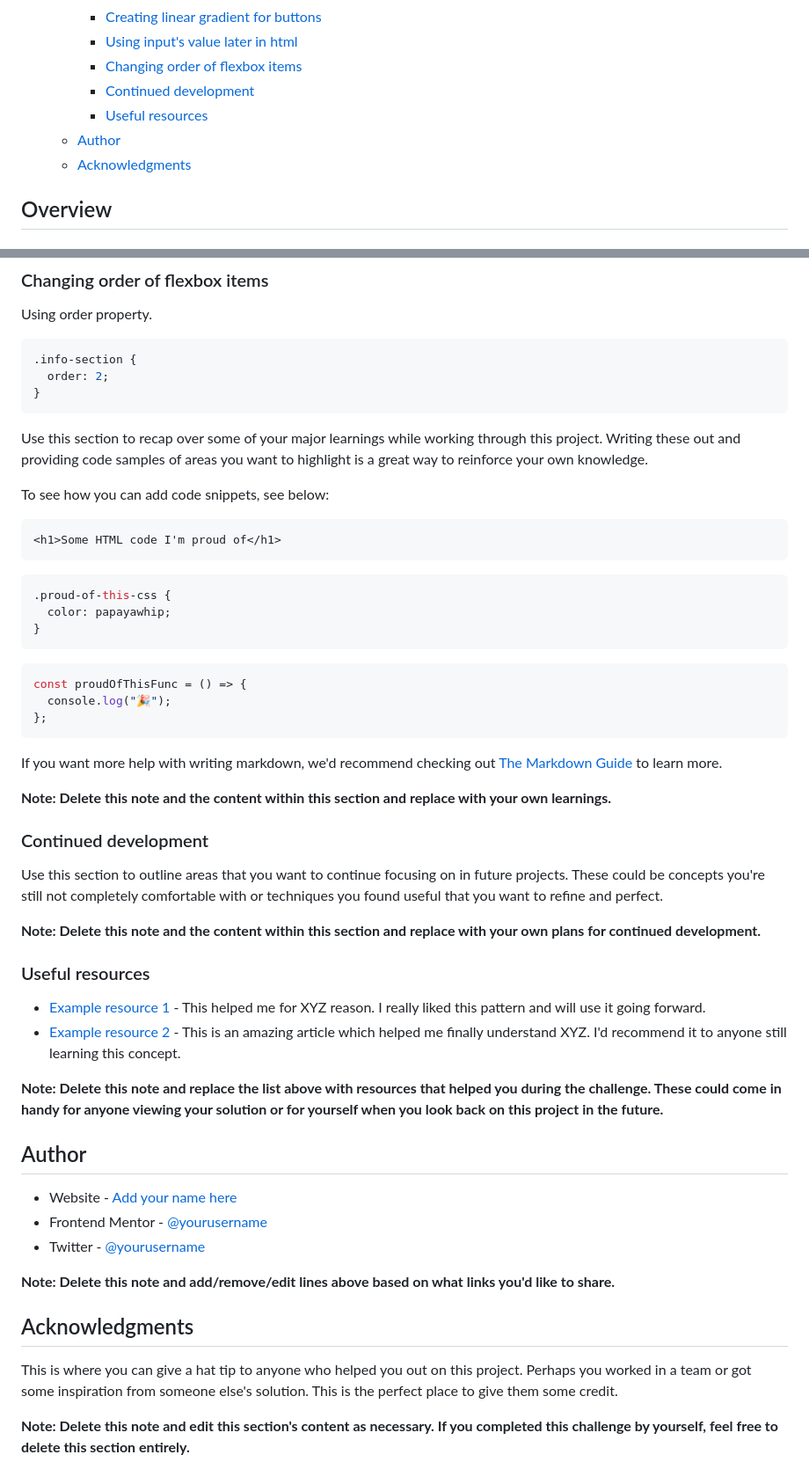
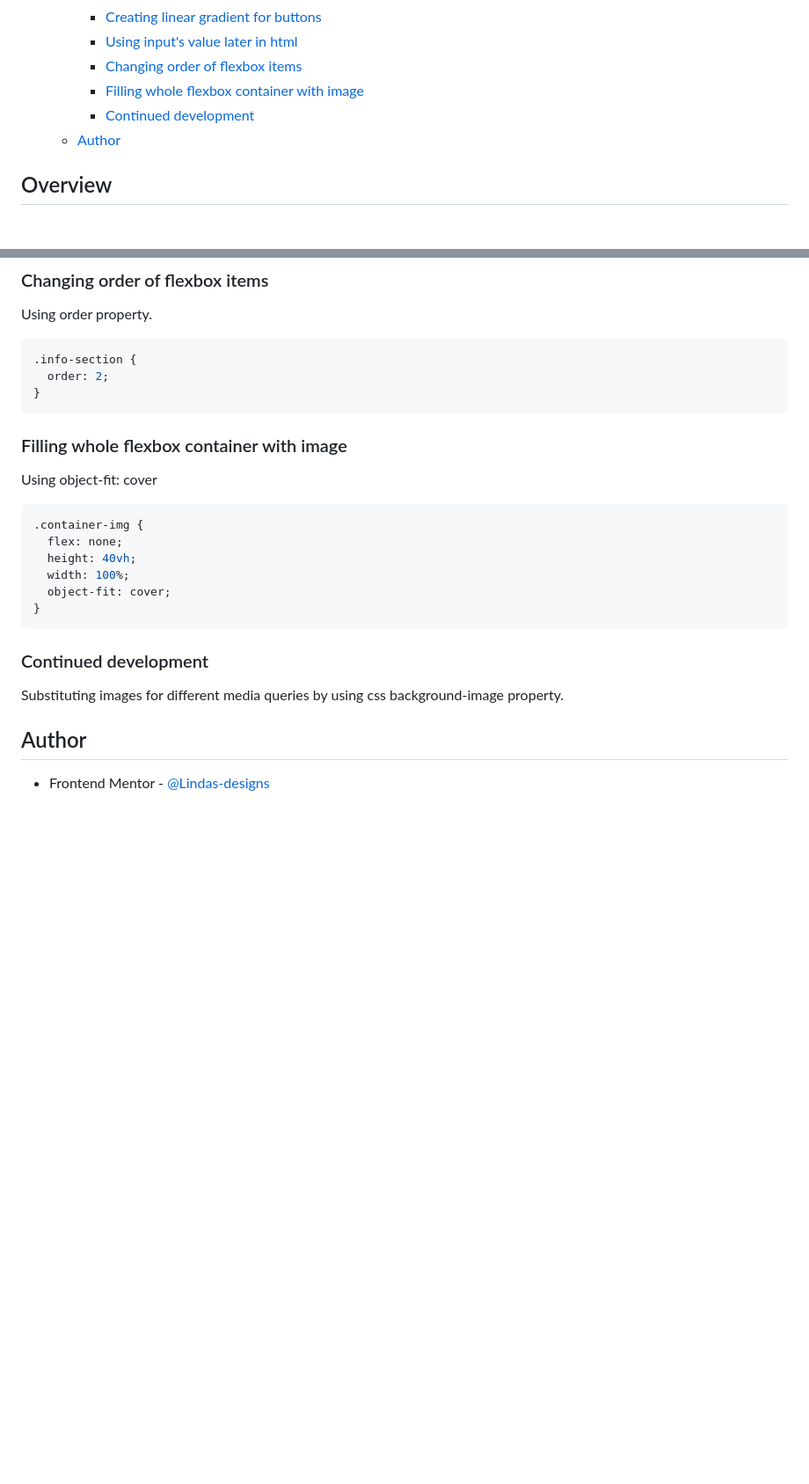
Before and after one commit to Lindas-designs/Newsletter-sign-up, a Markdown page: README.md, 2 parts joined by grey strips. Shown at 88% size. Drawn GitHub-style; blank space fills up the shorter version.

Commit message:
final with readme

````diff
--- a/README.md
+++ b/README.md
@@ -19,10 +19,9 @@ This is a solution to the [Newsletter sign-up form with success message challeng
     - [Creating linear gradient for buttons](#creating-linear-gradient-for-buttons)
     - [Using input's value later in html](#using-inputs-value-later-in-html)
     - [Changing order of flexbox items](#changing-order-of-flexbox-items)
+    - [Filling whole flexbox container with image](#filling-whole-flexbox-container-with-image)
     - [Continued development](#continued-development)
-    - [Useful resources](#useful-resources)
   - [Author](#author)
-  - [Acknowledgments](#acknowledgments)
 
 ## Overview
 
@@ -115,53 +108,23 @@ Using order property.
 }
 ```
 
-Use this section to recap over some of your major learnings while working through this project. Writing these out and providing code samples of areas you want to highlight is a great way to reinforce your own knowledge.
+### Filling whole flexbox container with image
 
-To see how you can add code snippets, see below:
-
-```html
-<h1>Some HTML code I'm proud of</h1>
-```
+Using object-fit: cover
 
 ```css
-.proud-of-this-css {
-  color: papayawhip;
+.container-img {
+  flex: none;
+  height: 40vh;
+  width: 100%;
+  object-fit: cover;
 }
 ```
 
-```js
-const proudOfThisFunc = () => {
-  console.log("🎉");
-};
-```
-
-If you want more help with writing markdown, we'd recommend checking out [The Markdown Guide](https://www.markdownguide.org/) to learn more.
-
-**Note: Delete this note and the content within this section and replace with your own learnings.**
-
 ### Continued development
 
-Use this section to outline areas that you want to continue focusing on in future projects. These could be concepts you're still not completely comfortable with or techniques you found useful that you want to refine and perfect.
-
-**Note: Delete this note and the content within this section and replace with your own plans for continued development.**
-
-### Useful resources
-
-- [Example resource 1](https://www.example.com) - This helped me for XYZ reason. I really liked this pattern and will use it going forward.
-- [Example resource 2](https://www.example.com) - This is an amazing article which helped me finally understand XYZ. I'd recommend it to anyone still learning this concept.
-
-**Note: Delete this note and replace the list above with resources that helped you during the challenge. These could come in handy for anyone viewing your solution or for yourself when you look back on this project in the future.**
+Substituting images for different media queries by using css background-image property.
 
 ## Author
 
-- Website - [Add your name here](https://www.your-site.com)
-- Frontend Mentor - [@yourusername](https://www.frontendmentor.io/profile/yourusername)
-- Twitter - [@yourusername](https://www.twitter.com/yourusername)
-
-**Note: Delete this note and add/remove/edit lines above based on what links you'd like to share.**
-
-## Acknowledgments
-
-This is where you can give a hat tip to anyone who helped you out on this project. Perhaps you worked in a team or got some inspiration from someone else's solution. This is the perfect place to give them some credit.
-
-**Note: Delete this note and edit this section's content as necessary. If you completed this challenge by yourself, feel free to delete this section entirely.**
+- Frontend Mentor - [@Lindas-designs](https://www.frontendmentor.io/profile/Lindas-designs)
````
Also changed, not shown: other parts of README.md (+2 -8 lines).
